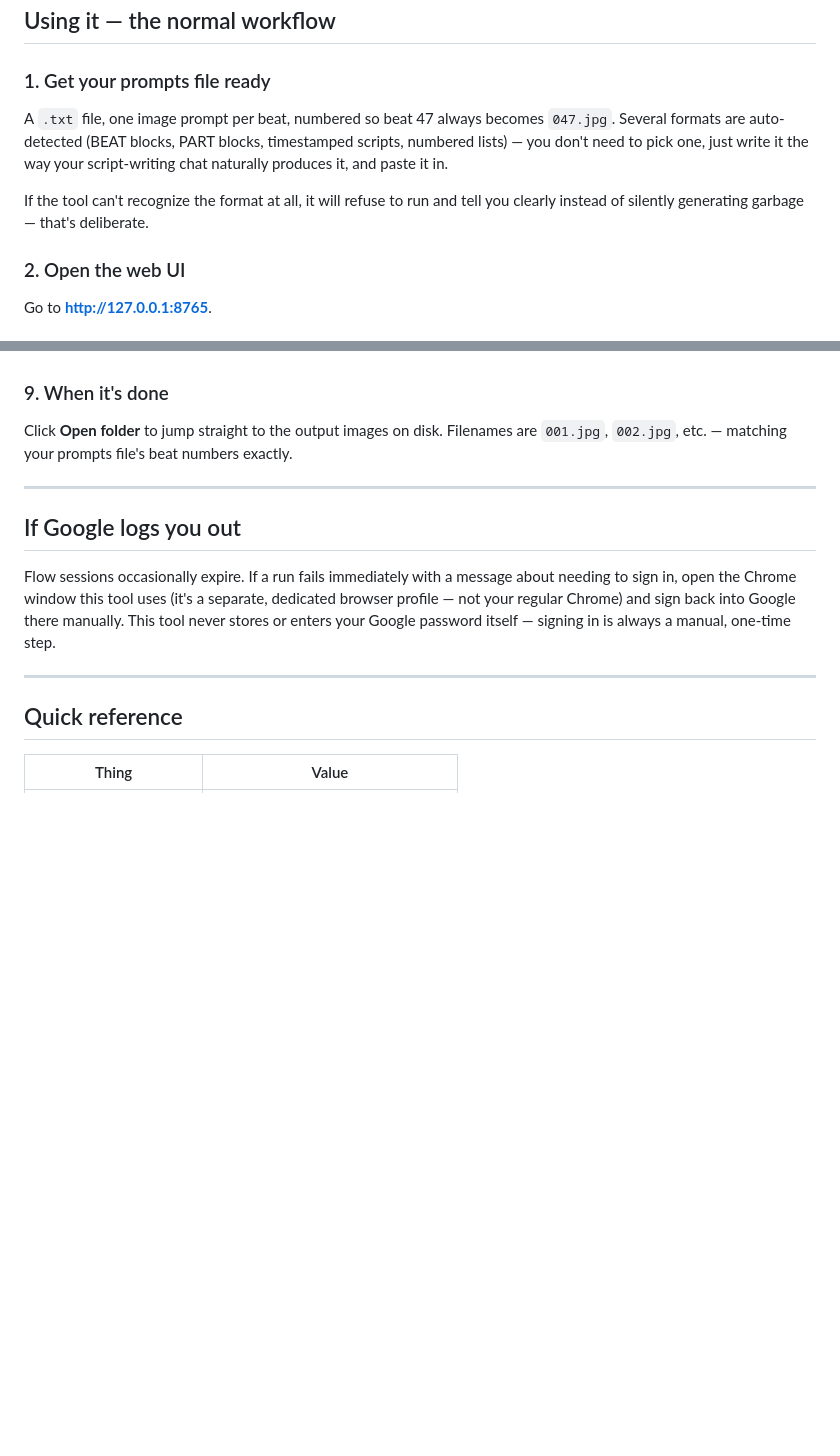
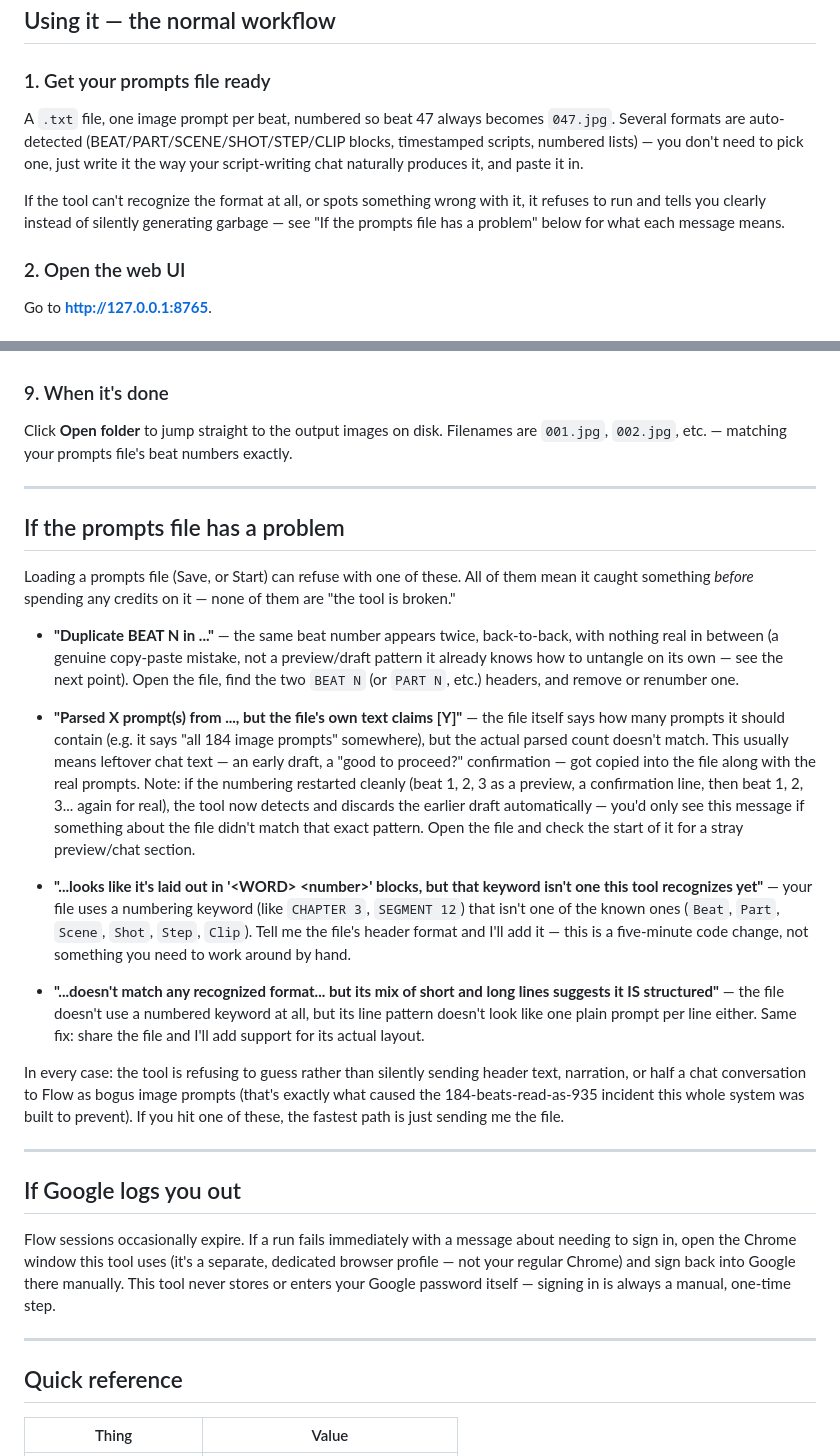
Before and after one commit to ShivDyutiVerma/ImageAutomation, a Markdown page: HOW_TO_USE.md, 2 parts joined by grey strips. Rendered like a GitHub page; blank space fills up the shorter version.

Commit message:
Document the prompt-file error messages in the usage guide
The guide covered the normal workflow but not what to do when the
loader refuses a file -- add a section explaining each of the four
error messages (duplicate beat, stated-count mismatch, unrecognized
keyword, unrecognized structured layout) and what to actually do
about it.

Claude-Session: https://claude.ai/code/session_015HGUN5EeLDc8wx9Z2UJmqa

```diff
--- a/HOW_TO_USE.md
+++ b/HOW_TO_USE.md
@@ -74,9 +74,9 @@ Turning autostart off does **not** delete anything else — your prompts, output
 
 ### 1. Get your prompts file ready
 
-A `.txt` file, one image prompt per beat, numbered so beat 47 always becomes `047.jpg`. Several formats are auto-detected (BEAT blocks, PART blocks, timestamped scripts, numbered lists) — you don't need to pick one, just write it the way your script-writing chat naturally produces it, and paste it in.
+A `.txt` file, one image prompt per beat, numbered so beat 47 always becomes `047.jpg`. Several formats are auto-detected (BEAT/PART/SCENE/SHOT/STEP/CLIP blocks, timestamped scripts, numbered lists) — you don't need to pick one, just write it the way your script-writing chat naturally produces it, and paste it in.
 
-If the tool can't recognize the format at all, it will refuse to run and tell you clearly instead of silently generating garbage — that's deliberate.
+If the tool can't recognize the format at all, or spots something wrong with it, it refuses to run and tells you clearly instead of silently generating garbage — see "If the prompts file has a problem" below for what each message means.
 
 ### 2. Open the web UI
 
@@ -120,6 +120,22 @@ Click **Open folder** to jump straight to the output images on disk. Filenames a
 
 ---
 
+## If the prompts file has a problem
+
+Loading a prompts file (Save, or Start) can refuse with one of these. All of them mean it caught something *before* spending any credits on it — none of them are "the tool is broken."
+
+- **"Duplicate BEAT N in ..."** — the same beat number appears twice, back-to-back, with nothing real in between (a genuine copy-paste mistake, not a preview/draft pattern it already knows how to untangle on its own — see the next point). Open the file, find the two `BEAT N` (or `PART N`, etc.) headers, and remove or renumber one.
+
+- **"Parsed X prompt(s) from ..., but the file's own text claims [Y]"** — the file itself says how many prompts it should contain (e.g. it says "all 184 image prompts" somewhere), but the actual parsed count doesn't match. This usually means leftover chat text — an early draft, a "good to proceed?" confirmation — got copied into the file along with the real prompts. Note: if the numbering restarted cleanly (beat 1, 2, 3 as a preview, a confirmation line, then beat 1, 2, 3... again for real), the tool now detects and discards the earlier draft automatically — you'd only see this message if something about the file didn't match that exact pattern. Open the file and check the start of it for a stray preview/chat section.
+
+- **"...looks like it's laid out in '\<WORD> \<number>' blocks, but that keyword isn't one this tool recognizes yet"** — your file uses a numbering keyword (like `CHAPTER 3`, `SEGMENT 12`) that isn't one of the known ones (`Beat`, `Part`, `Scene`, `Shot`, `Step`, `Clip`). Tell me the file's header format and I'll add it — this is a five-minute code change, not something you need to work around by hand.
+
+- **"...doesn't match any recognized format... but its mix of short and long lines suggests it IS structured"** — the file doesn't use a numbered keyword at all, but its line pattern doesn't look like one plain prompt per line either. Same fix: share the file and I'll add support for its actual layout.
+
+In every case: the tool is refusing to guess rather than silently sending header text, narration, or half a chat conversation to Flow as bogus image prompts (that's exactly what caused the 184-beats-read-as-935 incident this whole system was built to prevent). If you hit one of these, the fastest path is just sending me the file.
+
+---
+
 ## If Google logs you out
 
 Flow sessions occasionally expire. If a run fails immediately with a message about needing to sign in, open the Chrome window this tool uses (it's a separate, dedicated browser profile — not your regular Chrome) and sign back into Google there manually. This tool never stores or enters your Google password itself — signing in is always a manual, one-time step.
```
